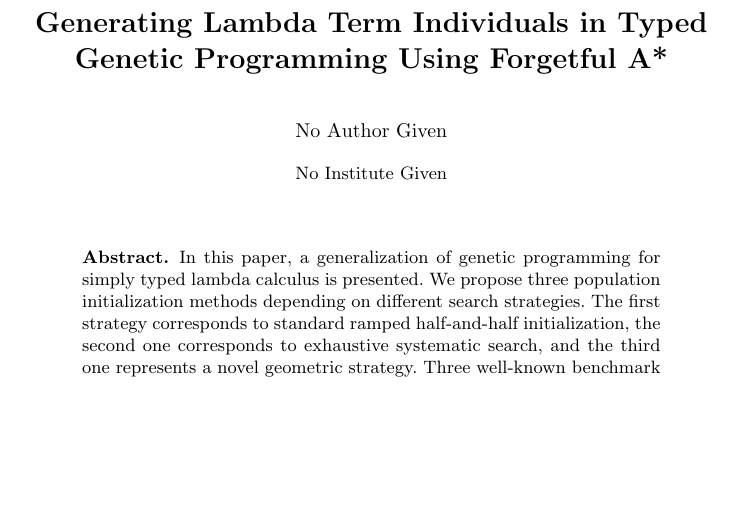
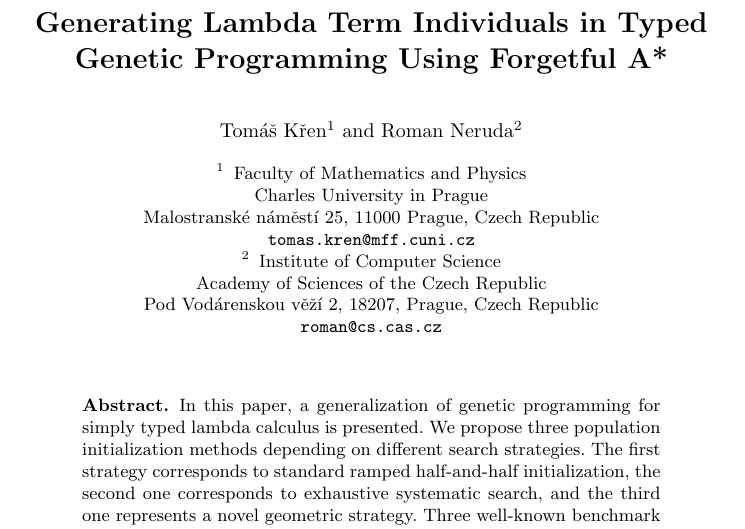
Before and after one commit to tomkren/tomkren.github.io, a LaTeX paper (tex/evogp13/evogp.tex): part of page 1 of 12, cut so that both start at the same text, the shorter picture padded with empty space. Compiled offline with pdfLaTeX.

Commit message:
minor tex ..

```diff
--- a/tex/evogp13/evogp.tex
+++ b/tex/evogp13/evogp.tex
@@ -86,18 +86,18 @@
 
 \title{
 Generating Lambda Term Individuals in Typed Genetic Programming Using Forgetful A*}
-%\author{Tom\'{a}\v{s} K\v{r}en\inst{1} \and Roman Neruda\inst{2}}
-%\institute{%
-%Faculty of Mathematics and Physics\\
-%Charles University in Prague\\
-%Malostransk\'e n\'am\v{e}st\'\i~25, 11000 Prague, Czech Republic\\
-%\email{tomas.kren@mff.cuni.cz}
-%\and
-%Institute of Computer Science\\
-%Academy of Sciences of the Czech Republic\\
-%Pod Vod\'arenskou v\v{e}\v{z}\'\i~2, 18207, Prague, Czech Republic\\
-%\email{roman@cs.cas.cz}
-%}
+\author{Tom\'{a}\v{s} K\v{r}en\inst{1} \and Roman Neruda\inst{2}}
+\institute{%
+Faculty of Mathematics and Physics\\
+Charles University in Prague\\
+Malostransk\'e n\'am\v{e}st\'\i~25, 11000 Prague, Czech Republic\\
+\email{tomas.kren@mff.cuni.cz}
+\and
+Institute of Computer Science\\
+Academy of Sciences of the Czech Republic\\
+Pod Vod\'arenskou v\v{e}\v{z}\'\i~2, 18207, Prague, Czech Republic\\
+\email{roman@cs.cas.cz}
+}
 \maketitle
 
 \begin{abstract}
```
Also changed, not shown: tex/evogp13/evogp.pdf, 4 other files.
